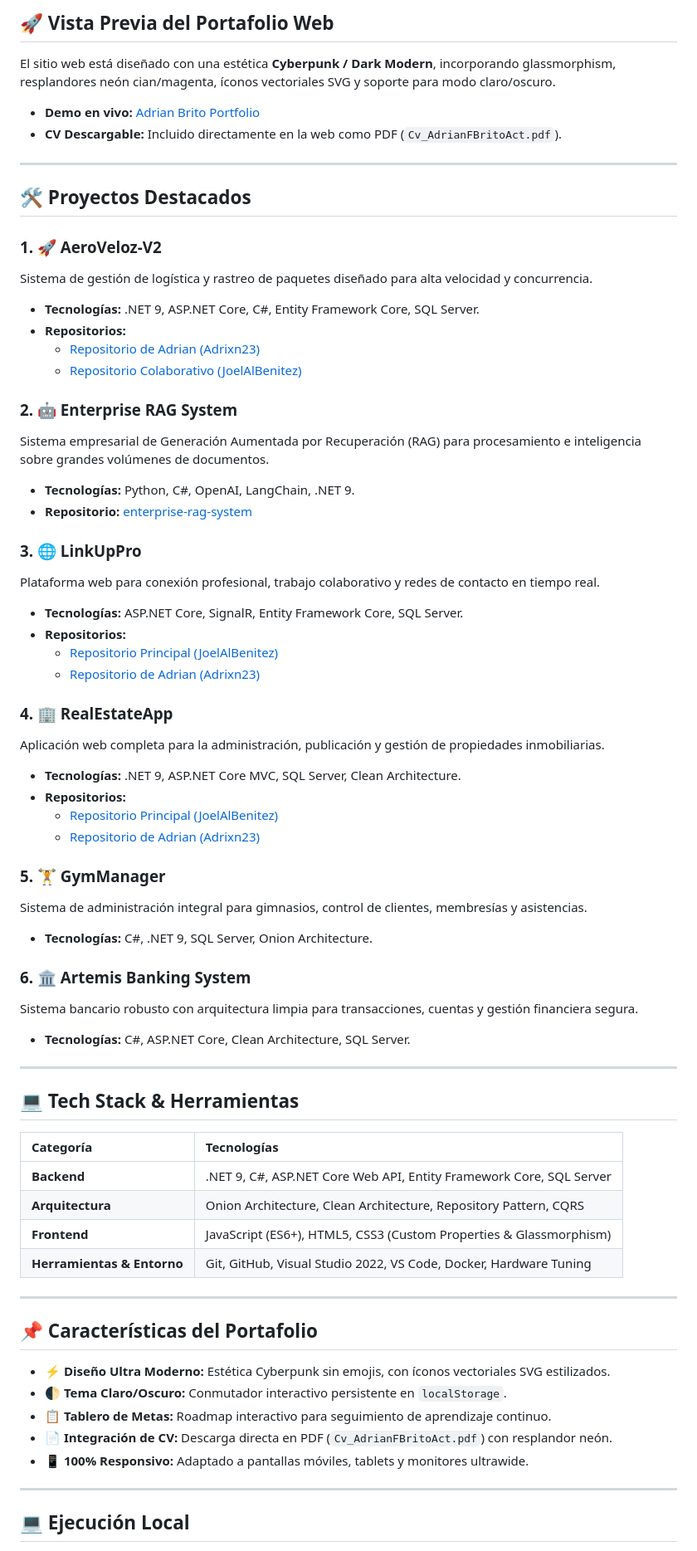
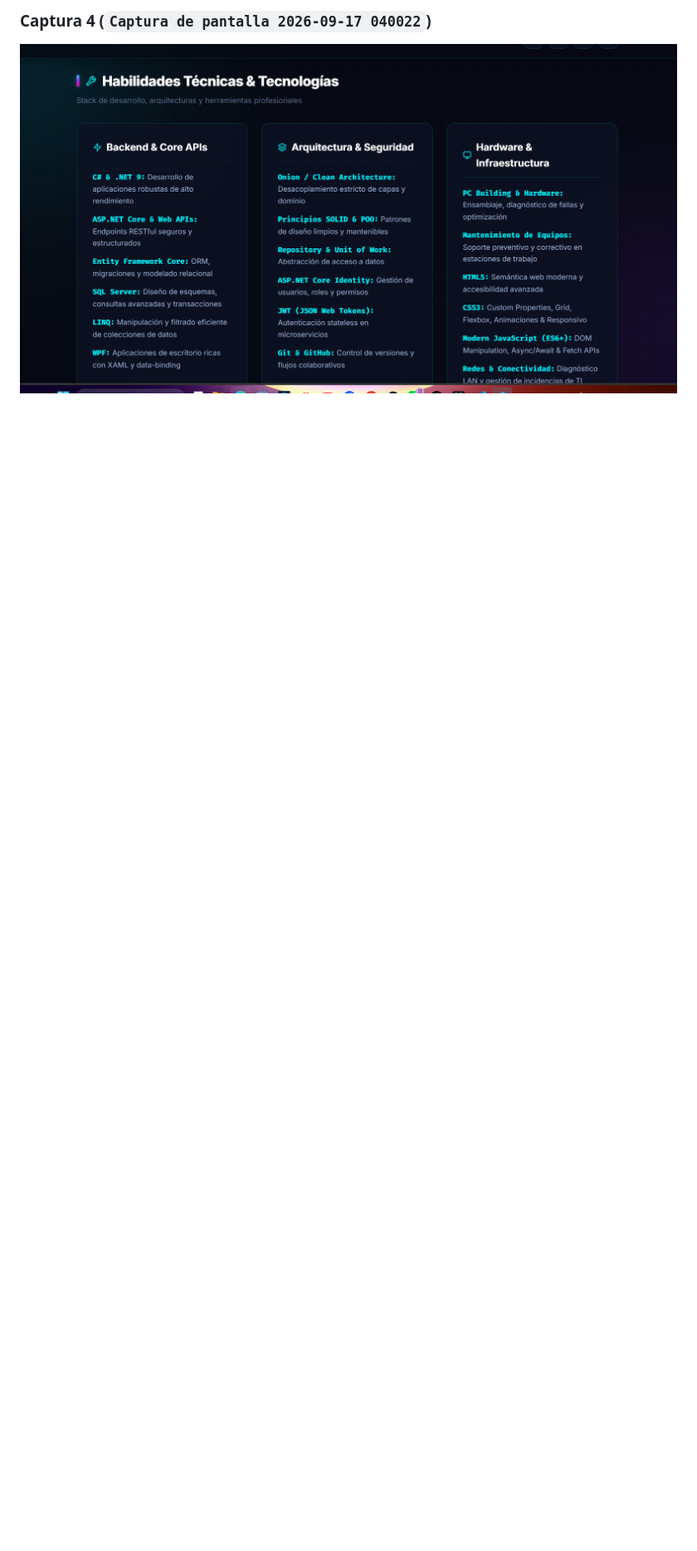
Before and after one commit to Adrixn23/Web-Personal, a Markdown page: README.md, the part around one of its changes. Shown at 83% size. Rendered like a GitHub page; pictures changed too: assets/screenshot4.png (added); blank space fills up the shorter version.

```diff
--- a/README.md
+++ b/README.md
@@ -32,71 +19,4 @@ Me caracterizo por ser una persona proactiva, disciplinada y apasionada por apre
 
-## 🚀 Vista Previa del Portafolio Web
+### Captura 4 (`Captura de pantalla 2026-09-17 040022`)
+![Captura de pantalla 2026-09-17 040022](assets/screenshot4.png)
 
-El sitio web está diseñado con una estética **Cyberpunk / Dark Modern**, incorporando glassmorphism, resplandores neón cian/magenta, íconos vectoriales SVG y soporte para modo claro/oscuro.
-
-- **Demo en vivo:** [Adrian Brito Portfolio](https://Adrixn23.github.io/Web-Personal)
-- **CV Descargable:** Incluido directamente en la web como PDF (`Cv_AdrianFBritoAct.pdf`).
-
----
-
-## 🛠️ Proyectos Destacados
-
-### 1. 🚀 AeroVeloz-V2
-Sistema de gestión de logística y rastreo de paquetes diseñado para alta velocidad y concurrencia.
-- **Tecnologías:** .NET 9, ASP.NET Core, C#, Entity Framework Core, SQL Server.
-- **Repositorios:**
-  - [Repositorio de Adrian (Adrixn23)](https://github.com/Adrixn23/AeroVeloz-V2.git)
-  - [Repositorio Colaborativo (JoelAlBenitez)](https://github.com/JoelAlBenitez)
-
-### 2. 🤖 Enterprise RAG System
-Sistema empresarial de Generación Aumentada por Recuperación (RAG) para procesamiento e inteligencia sobre grandes volúmenes de documentos.
-- **Tecnologías:** Python, C#, OpenAI, LangChain, .NET 9.
-- **Repositorio:** [enterprise-rag-system](https://github.com/Adrixn23/enterprise-rag-system.git)
-
-### 3. 🌐 LinkUpPro
-Plataforma web para conexión profesional, trabajo colaborativo y redes de contacto en tiempo real.
-- **Tecnologías:** ASP.NET Core, SignalR, Entity Framework Core, SQL Server.
-- **Repositorios:**
-  - [Repositorio Principal (JoelAlBenitez)](https://github.com/JoelAlBenitez/LinkUpPro.git)
-  - [Repositorio de Adrian (Adrixn23)](https://github.com/Adrixn23)
-
-### 4. 🏢 RealEstateApp
-Aplicación web completa para la administración, publicación y gestión de propiedades inmobiliarias.
-- **Tecnologías:** .NET 9, ASP.NET Core MVC, SQL Server, Clean Architecture.
-- **Repositorios:**
-  - [Repositorio Principal (JoelAlBenitez)](https://github.com/JoelAlBenitez/RealEstateApp.git)
-  - [Repositorio de Adrian (Adrixn23)](https://github.com/Adrixn23)
-
-### 5. 🏋️ GymManager
-Sistema de administración integral para gimnasios, control de clientes, membresías y asistencias.
-- **Tecnologías:** C#, .NET 9, SQL Server, Onion Architecture.
-
-### 6. 🏛️ Artemis Banking System
-Sistema bancario robusto con arquitectura limpia para transacciones, cuentas y gestión financiera segura.
-- **Tecnologías:** C#, ASP.NET Core, Clean Architecture, SQL Server.
-
----
-
-## 💻 Tech Stack & Herramientas
-
-| Categoría | Tecnologías |
-| :--- | :--- |
-| **Backend** | .NET 9, C#, ASP.NET Core Web API, Entity Framework Core, SQL Server |
-| **Arquitectura** | Onion Architecture, Clean Architecture, Repository Pattern, CQRS |
-| **Frontend** | JavaScript (ES6+), HTML5, CSS3 (Custom Properties & Glassmorphism) |
-| **Herramientas & Entorno** | Git, GitHub, Visual Studio 2022, VS Code, Docker, Hardware Tuning |
-
----
-
-## 📌 Características del Portafolio
-
-- ⚡ **Diseño Ultra Moderno:** Estética Cyberpunk sin emojis, con íconos vectoriales SVG estilizados.
-- 🌓 **Tema Claro/Oscuro:** Conmutador interactivo persistente en `localStorage`.
-- 📋 **Tablero de Metas:** Roadmap interactivo para seguimiento de aprendizaje continuo.
-- 📄 **Integración de CV:** Descarga directa en PDF (`Cv_AdrianFBritoAct.pdf`) con resplandor neón.
-- 📱 **100% Responsivo:** Adaptado a pantallas móviles, tablets y monitores ultrawide.
-
----
-
-## 💻 Ejecución Local
-
```
Also changed, not shown: other parts of README.md (+13 -55 lines), assets/screenshot1.png (added), assets/screenshot2.png (added), assets/screenshot3.png (added), assets/screenshot5.png (added).
